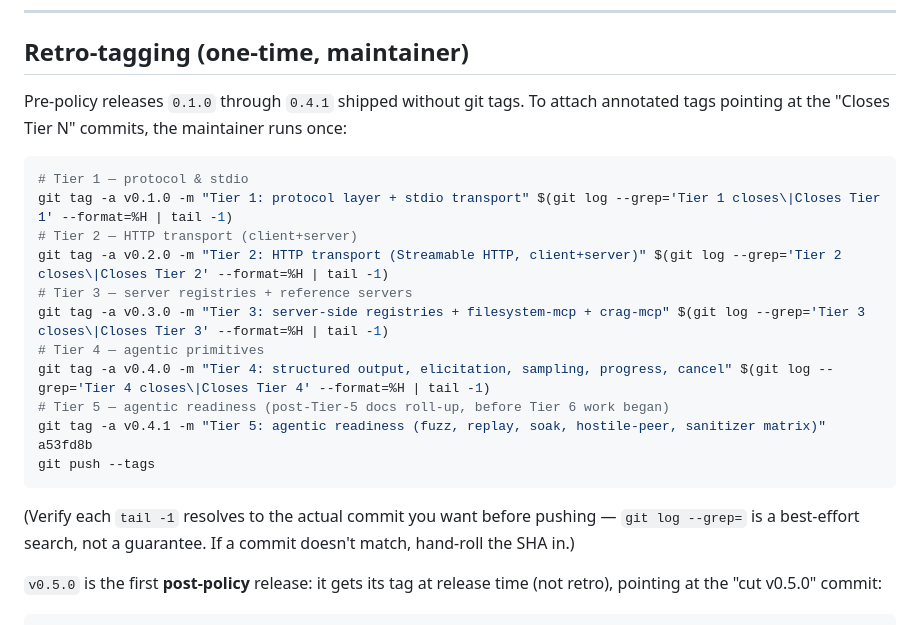
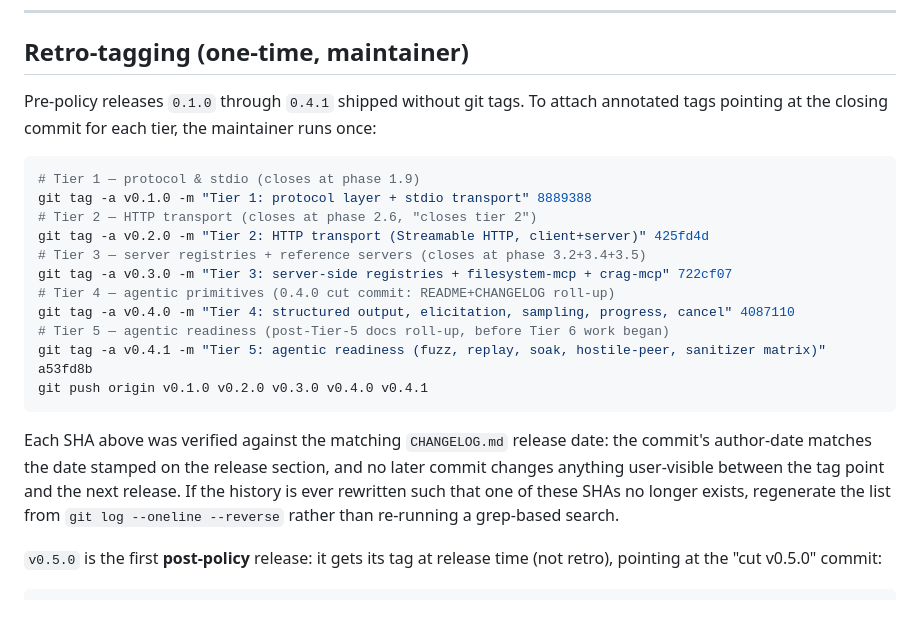
Before and after one commit to Simon-oid/cMCP, a Markdown page: docs/SEMVER.md, the part around the change. Rendered like a GitHub page.

Commit message:
docs(SEMVER): pin retro-tag SHAs (grep patterns matched nothing)
  The Tier 1-4 retro-tag commands in docs/SEMVER.md used a
  git log --grep=Tier-N-closes pattern to resolve the closing
  commit for each tier. None of the early-tier commit messages
  actually contain that phrase, so the greps return empty strings
  and the git tag command line silently expands to a missing-SHA
  error.

  Replace with the verified closing commits, each cross-checked
  against the matching CHANGELOG.md release date:

    v0.1.0 -> aa59ebe  phase 1.9: async client + multi-server session
    v0.2.0 -> 22b9526  phase 2.6: roots (host-side), closes tier 2
    v0.3.0 -> fdbebad  phase 3.2 + 3.4 + 3.5: worker pool,
                       cancellation, conformance harness
    v0.4.0 -> af130ea  docs: bump to 0.4.0, README for tier 4
                       capabilities, add CHANGELOG
    v0.4.1 -> 2508988  docs: bring CHANGELOG / README /
                       agentic-readiness up to post-Tier-5 state

  Also narrow git push --tags to an explicit tag list so a future
  unrelated WIP tag in the maintainer local repo cannot ride along.

  The rationale paragraph picks up a regenerate-from-the-log
  fallback in case the history is ever rewritten and one of these
  SHAs goes missing.

````diff
--- a/docs/SEMVER.md
+++ b/docs/SEMVER.md
@@ -184,26 +184,30 @@ release:
 ## Retro-tagging (one-time, maintainer)
 
 Pre-policy releases `0.1.0` through `0.4.1` shipped without git tags.
-To attach annotated tags pointing at the "Closes Tier N" commits, the
-maintainer runs once:
+To attach annotated tags pointing at the closing commit for each tier,
+the maintainer runs once:
 
 ```bash
-# Tier 1 — protocol & stdio
-git tag -a v0.1.0 -m "Tier 1: protocol layer + stdio transport" $(git log --grep='Tier 1 closes\|Closes Tier 1' --format=%H | tail -1)
-# Tier 2 — HTTP transport (client+server)
-git tag -a v0.2.0 -m "Tier 2: HTTP transport (Streamable HTTP, client+server)" $(git log --grep='Tier 2 closes\|Closes Tier 2' --format=%H | tail -1)
-# Tier 3 — server registries + reference servers
-git tag -a v0.3.0 -m "Tier 3: server-side registries + filesystem-mcp + crag-mcp" $(git log --grep='Tier 3 closes\|Closes Tier 3' --format=%H | tail -1)
-# Tier 4 — agentic primitives
-git tag -a v0.4.0 -m "Tier 4: structured output, elicitation, sampling, progress, cancel" $(git log --grep='Tier 4 closes\|Closes Tier 4' --format=%H | tail -1)
+# Tier 1 — protocol & stdio (closes at phase 1.9)
+git tag -a v0.1.0 -m "Tier 1: protocol layer + stdio transport" 8889388
+# Tier 2 — HTTP transport (closes at phase 2.6, "closes tier 2")
+git tag -a v0.2.0 -m "Tier 2: HTTP transport (Streamable HTTP, client+server)" 425fd4d
+# Tier 3 — server registries + reference servers (closes at phase 3.2+3.4+3.5)
+git tag -a v0.3.0 -m "Tier 3: server-side registries + filesystem-mcp + crag-mcp" 722cf07
+# Tier 4 — agentic primitives (0.4.0 cut commit: README+CHANGELOG roll-up)
+git tag -a v0.4.0 -m "Tier 4: structured output, elicitation, sampling, progress, cancel" 4087110
 # Tier 5 — agentic readiness (post-Tier-5 docs roll-up, before Tier 6 work began)
 git tag -a v0.4.1 -m "Tier 5: agentic readiness (fuzz, replay, soak, hostile-peer, sanitizer matrix)" a53fd8b
-git push --tags
+git push origin v0.1.0 v0.2.0 v0.3.0 v0.4.0 v0.4.1
 ```
 
-(Verify each `tail -1` resolves to the actual commit you want before
-pushing — `git log --grep=` is a best-effort search, not a guarantee.
-If a commit doesn't match, hand-roll the SHA in.)
+Each SHA above was verified against the matching `CHANGELOG.md` release
+date: the commit's author-date matches the date stamped on the
+release section, and no later commit changes anything user-visible
+between the tag point and the next release. If the history is ever
+rewritten such that one of these SHAs no longer exists, regenerate
+the list from `git log --oneline --reverse` rather than re-running a
+grep-based search.
 
 `v0.5.0` is the first **post-policy** release: it gets its tag at
 release time (not retro), pointing at the "cut v0.5.0" commit:
````
